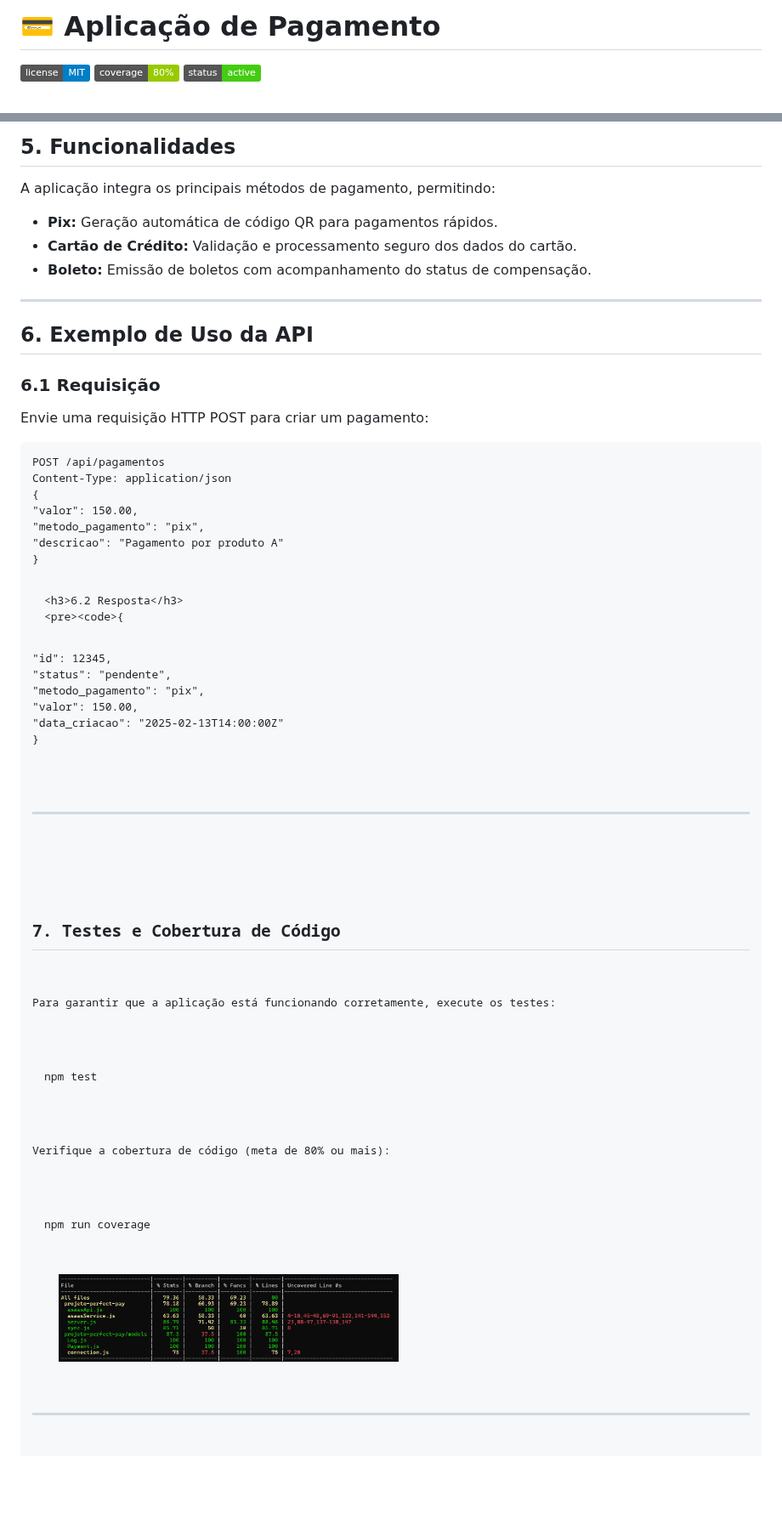
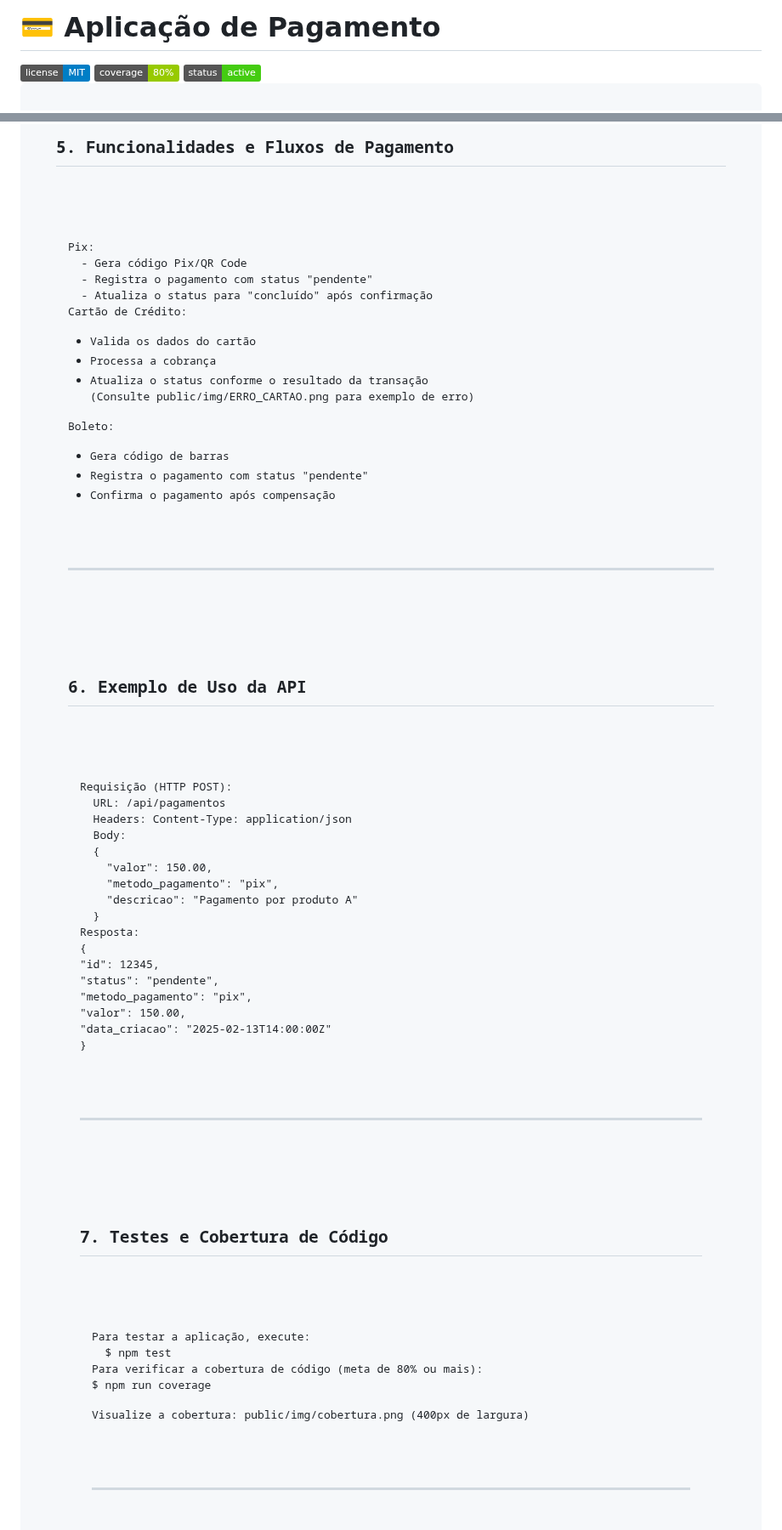
Before and after one commit to diegoccx/projeto_pagamento, a Markdown page: README.md, 2 parts joined by grey strips. Shown at 85% size. GitHub-like rendering; badges without logos; blank space fills up the shorter version.

```diff
--- a/README.md
+++ b/README.md
@@ -17,12 +17,9 @@
     header, section {
       margin-bottom: 40px;
     }
-    h1, h2, h3, h4, h5 {
+    h1, h2 {
       color: #222;
       margin-bottom: 10px;
-    }
-    p {
-      margin-bottom: 20px;
     }
     pre {
       background: #333;
@@ -30,13 +27,10 @@
       padding: 10px;
       overflow-x: auto;
       margin-bottom: 20px;
+      white-space: pre-wrap;
     }
     code {
       font-family: Consolas, monospace;
-    }
-    ul, ol {
-      margin-left: 20px;
-      margin-bottom: 20px;
     }
     .badge {
       margin-right: 10px;
@@ -168,13 +163,22 @@ cd projeto_pagamento</code></pre>
   <section id="functionalities">
-    <h2>5. Funcionalidades</h2>
-    <p>
-      A aplicação integra os principais métodos de pagamento, permitindo:
-    </p>
-    <ul>
-      <li><strong>Pix:</strong> Geração automática de código QR para pagamentos rápidos.</li>
-      <li><strong>Cartão de Crédito:</strong> Validação e processamento seguro dos dados do cartão.</li>
-      <li><strong>Boleto:</strong> Emissão de boletos com acompanhamento do status de compensação.</li>
-    </ul>
+    <h2>5. Funcionalidades e Fluxos de Pagamento</h2>
+    <pre><code>
+Pix:
+  - Gera código Pix/QR Code
+  - Registra o pagamento com status "pendente"
+  - Atualiza o status para "concluído" após confirmação
+
+Cartão de Crédito:
+  - Valida os dados do cartão
+  - Processa a cobrança
+  - Atualiza o status conforme o resultado da transação
+    (Consulte public/img/ERRO_CARTAO.png para exemplo de erro)
+
+Boleto:
+  - Gera código de barras
+  - Registra o pagamento com status "pendente"
+  - Confirma o pagamento após compensação
+    </code></pre>
   </section>
 
   <hr>
@@ -182,25 +186,26 @@ cd projeto_pagamento</code></pre>
   <!-- Seção 6: Exemplo de Uso da API -->
   <section id="api-usage">
     <h2>6. Exemplo de Uso da API</h2>
-    <h3>6.1 Requisição</h3>
-    <p>Envie uma requisição HTTP POST para criar um pagamento:</p>
-    <pre><code>POST /api/pagamentos
-Content-Type: application/json
+    <pre><code>
+Requisição (HTTP POST):
+  URL: /api/pagamentos
+  Headers: Content-Type: application/json
+  Body:
+  {
+    "valor": 150.00,
+    "metodo_pagamento": "pix",
+    "descricao": "Pagamento por produto A"
+  }
 
-{
-  "valor": 150.00,
-  "metodo_pagamento": "pix",
-  "descricao": "Pagamento por produto A"
-}</code></pre>
-
-    <h3>6.2 Resposta</h3>
-    <pre><code>{
-  "id": 12345,
-  "status": "pendente",
-  "metodo_pagamento": "pix",
-  "valor": 150.00,
-  "data_criacao": "2025-02-13T14:00:00Z"
-}</code></pre>
+Resposta:
+  {
+    "id": 12345,
+    "status": "pendente",
+    "metodo_pagamento": "pix",
+    "valor": 150.00,
+    "data_criacao": "2025-02-13T14:00:00Z"
+  }
+    </code></pre>
   </section>
 
   <hr>
@@ -208,11 +213,15 @@ Content-Type: application/json
   <!-- Seção 7: Testes e Cobertura -->
   <section id="testing">
     <h2>7. Testes e Cobertura de Código</h2>
-    <p>Para garantir que a aplicação está funcionando corretamente, execute os testes:</p>
-    <pre><code>npm test</code></pre>
-    <p>Verifique a cobertura de código (meta de 80% ou mais):</p>
-    <pre><code>npm run coverage</code></pre>
-    <img src="public/img/cobertura.png" alt="Cobertura de Testes" width="400">
+    <pre><code>
+Para testar a aplicação, execute:
+  $ npm test
+
+Para verificar a cobertura de código (meta de 80% ou mais):
+  $ npm run coverage
+
+Visualize a cobertura: public/img/cobertura.png (400px de largura)
+    </code></pre>
   </section>
 
   <hr>
```
Also changed, not shown: other parts of README.md (+105 -117 lines).
